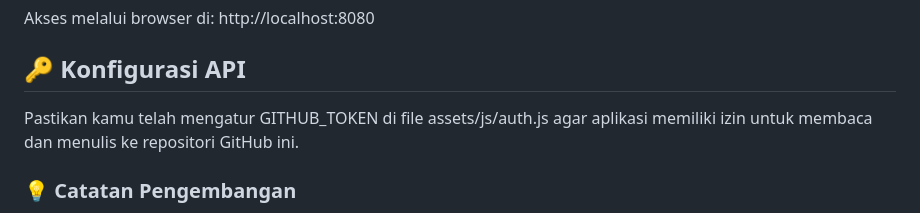
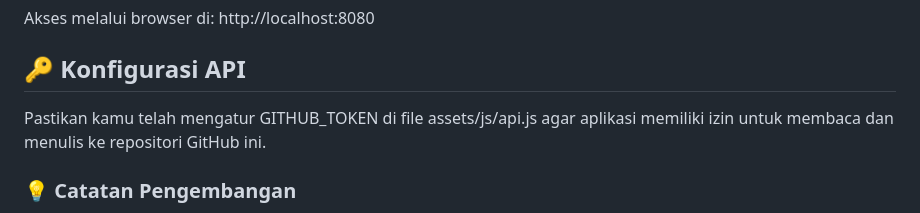
Before and after one commit to onkbaonk/Wap, a Markdown page: README.md, the part around the change. Rendered like a GitHub page.

Commit message:
Update GITHUB_TOKEN configuration instructions

````diff
--- a/README.md
+++ b/README.md
@@ -54,7 +54,7 @@ Aplikasi ini bersifat **Zero-Dependencies** (tidak membutuhkan pip install reque
    ```
    Akses melalui browser di: http://localhost:8080
 ## 🔑 Konfigurasi API
-Pastikan kamu telah mengatur GITHUB_TOKEN di file assets/js/auth.js agar aplikasi memiliki izin untuk membaca dan menulis ke repositori GitHub ini.
+Pastikan kamu telah mengatur GITHUB_TOKEN di file assets/js/api.js agar aplikasi memiliki izin untuk membaca dan menulis ke repositori GitHub ini.
 ### 💡 Catatan Pengembangan
 
 * **Tanpa Backend:** Seluruh logika API ditangani oleh JavaScript fetch() di sisi klien.
````
